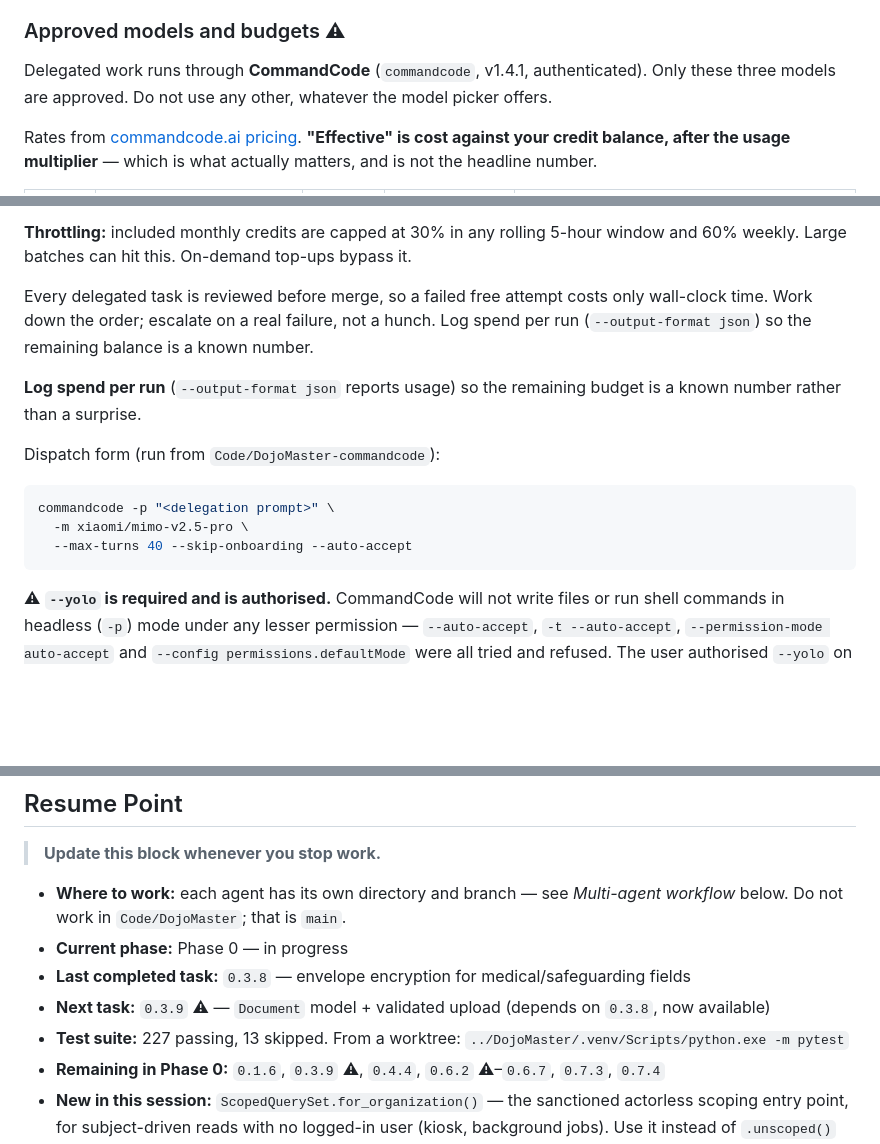
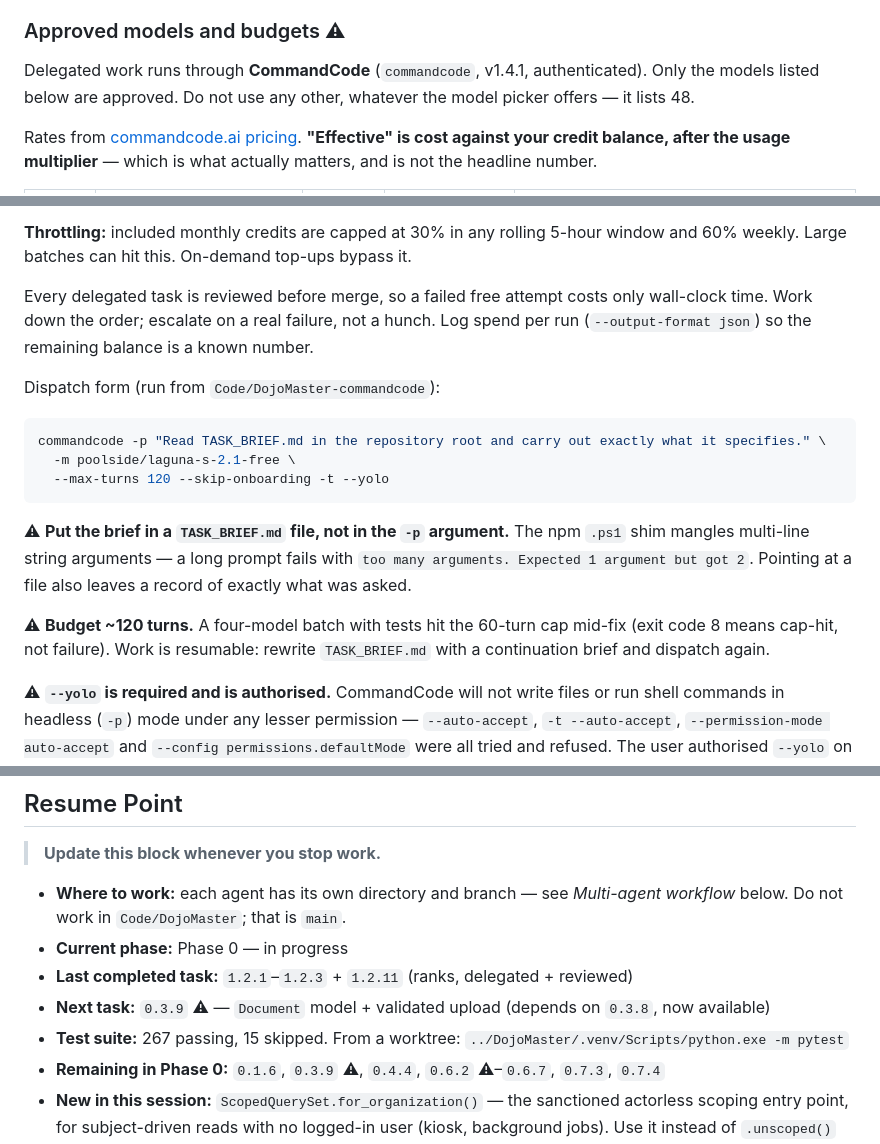
Before and after one commit to sarel-myburgh/BokyDojo, a Markdown page: TODO.md, 3 parts joined by grey strips. Rendered like a GitHub page; blank space fills up the shorter version.

Commit message:
Tick 1.2.1-1.2.3/1.2.11; reconcile contradictions in the delegation guide
Successive edits left the doc self-contradicting: a claim that only three
models were approved sitting above a six-row table, a duplicated spend-logging
paragraph, and a dispatch form still recommending --auto-accept immediately
next to the block explaining that --auto-accept does not work. Contradictions
are exactly what breaks a cold pickup, which is the whole point of this file.

Also records two operational findings:

  - Briefs must go in TASK_BRIEF.md rather than the -p argument. The npm .ps1
    shim mangles multi-line string arguments, failing with 'too many
    arguments'. Pointing at a file also leaves a record of what was asked.

  - 120 turns is a realistic budget. Exit code 8 is a cap-hit, not a failure,
    and the work is resumable with a continuation brief.

Co-Authored-By: Claude Opus 5 <noreply@anthropic.com>

````diff
--- a/TODO.md
+++ b/TODO.md
@@ -46,8 +46,8 @@ Tasks marked `[DS]` are self-contained and mechanical: standard framework boiler
 ### Approved models and budgets ⚠
 
 Delegated work runs through **CommandCode** (`commandcode`, v1.4.1, authenticated).
-Only these three models are approved. Do not use any other, whatever the model
-picker offers.
+Only the models listed below are approved. Do not use any other, whatever the
+model picker offers — it lists 48.
 
 Rates from [commandcode.ai pricing](https://commandcode.ai/docs/resources/pricing-limits).
 **"Effective" is cost against your credit balance, after the usage multiplier** —
@@ -79,16 +79,22 @@ only wall-clock time. Work down the order; escalate on a real failure, not a
 hunch. Log spend per run (`--output-format json`) so the remaining balance is a
 known number.
 
-**Log spend per run** (`--output-format json` reports usage) so the remaining
-budget is a known number rather than a surprise.
-
 Dispatch form (run from `Code/DojoMaster-commandcode`):
 
 ```bash
-commandcode -p "<delegation prompt>" \
-  -m xiaomi/mimo-v2.5-pro \
-  --max-turns 40 --skip-onboarding --auto-accept
+commandcode -p "Read TASK_BRIEF.md in the repository root and carry out exactly what it specifies." \
+  -m poolside/laguna-s-2.1-free \
+  --max-turns 120 --skip-onboarding -t --yolo
 ```
+
+⚠ **Put the brief in a `TASK_BRIEF.md` file, not in the `-p` argument.** The npm
+`.ps1` shim mangles multi-line string arguments — a long prompt fails with
+`too many arguments. Expected 1 argument but got 2`. Pointing at a file also
+leaves a record of exactly what was asked.
+
+⚠ **Budget ~120 turns.** A four-model batch with tests hit the 60-turn cap
+mid-fix (exit code 8 means cap-hit, not failure). Work is resumable: rewrite
+`TASK_BRIEF.md` with a continuation brief and dispatch again.
 
 ⚠ **`--yolo` is required and is authorised.** CommandCode will not write files or
 run shell commands in headless (`-p`) mode under any lesser permission —
@@ -153,9 +157,9 @@ OUTPUT
 - **Where to work:** each agent has its own directory and branch — see
   *Multi-agent workflow* below. Do not work in `Code/DojoMaster`; that is `main`.
 - **Current phase:** Phase 0 — in progress
-- **Last completed task:** `0.3.8` — envelope encryption for medical/safeguarding fields
+- **Last completed task:** `1.2.1`–`1.2.3` + `1.2.11` (ranks, delegated + reviewed)
 - **Next task:** `0.3.9` ⚠ — `Document` model + validated upload (depends on `0.3.8`, now available)
-- **Test suite:** 227 passing, 13 skipped. From a worktree:
+- **Test suite:** 267 passing, 15 skipped. From a worktree:
   `../DojoMaster/.venv/Scripts/python.exe -m pytest`
 - **Remaining in Phase 0:** `0.1.6`, `0.3.9` ⚠, `0.4.4`, `0.6.2` ⚠–`0.6.7`, `0.7.3`, `0.7.4`
 - **New in this session:** `ScopedQuerySet.for_organization()` — the sanctioned
````
Also changed, not shown: other parts of TODO.md (+5 -8 lines).
